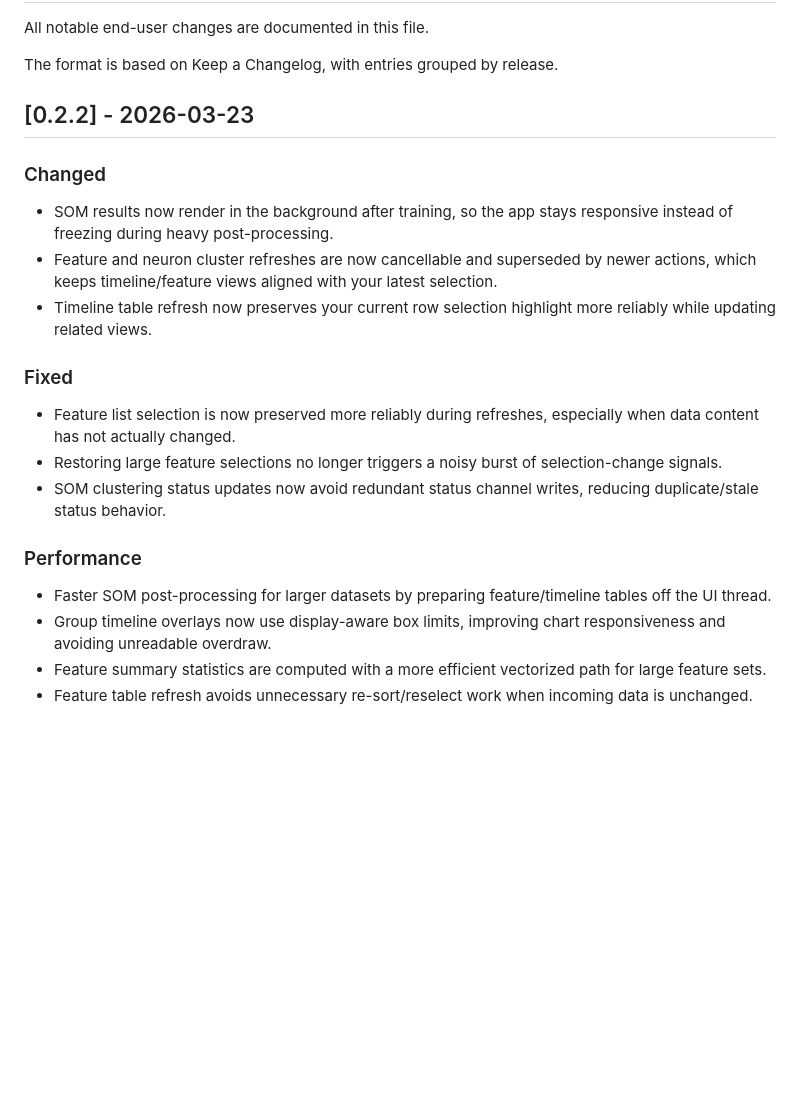
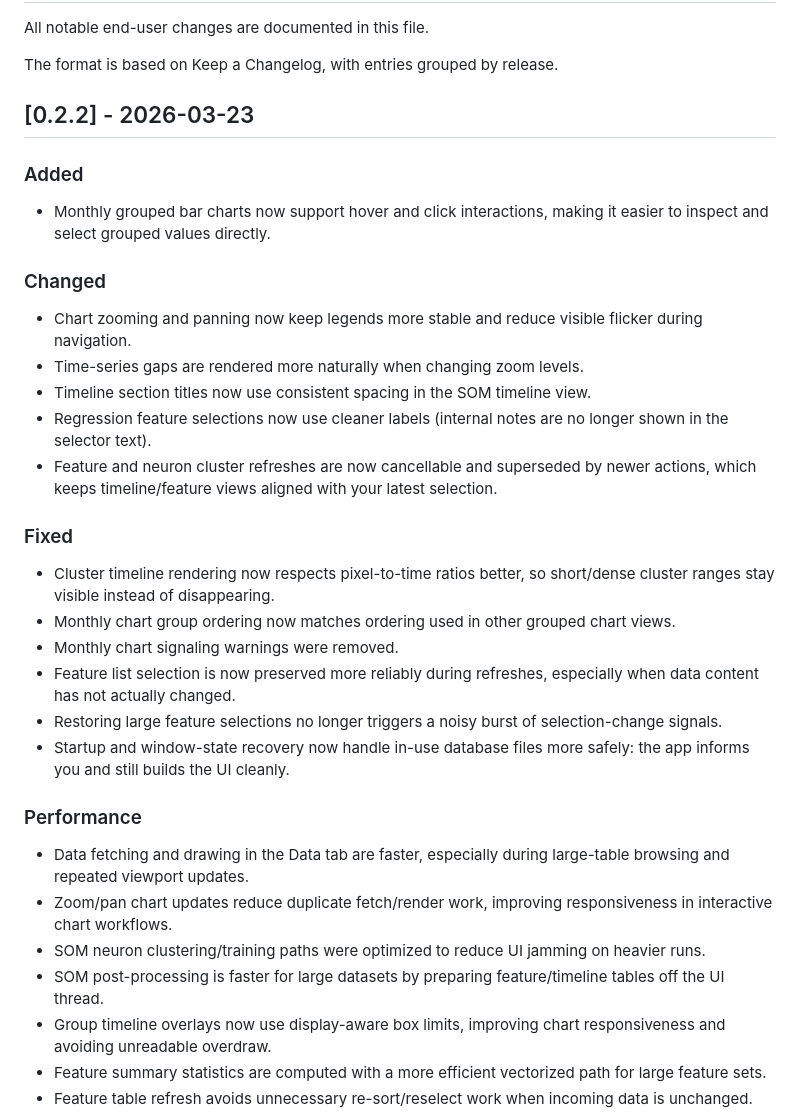
Before and after one commit to valttiuef/FastData-Py, a Markdown page: CHANGELOG.md, the part around the change. Drawn GitHub-style; blank space fills up the shorter version.

Commit message:
Proper changelogs

```diff
--- a/CHANGELOG.md
+++ b/CHANGELOG.md
@@ -6,18 +6,29 @@ The format is based on Keep a Changelog, with entries grouped by release.
 
 ## [0.2.2] - 2026-03-23
 
+### Added
+- Monthly grouped bar charts now support hover and click interactions, making it easier to inspect and select grouped values directly.
+
 ### Changed
-- SOM results now render in the background after training, so the app stays responsive instead of freezing during heavy post-processing.
+- Chart zooming and panning now keep legends more stable and reduce visible flicker during navigation.
+- Time-series gaps are rendered more naturally when changing zoom levels.
+- Timeline section titles now use consistent spacing in the SOM timeline view.
+- Regression feature selections now use cleaner labels (internal notes are no longer shown in the selector text).
 - Feature and neuron cluster refreshes are now cancellable and superseded by newer actions, which keeps timeline/feature views aligned with your latest selection.
-- Timeline table refresh now preserves your current row selection highlight more reliably while updating related views.
 
 ### Fixed
+- Cluster timeline rendering now respects pixel-to-time ratios better, so short/dense cluster ranges stay visible instead of disappearing.
+- Monthly chart group ordering now matches ordering used in other grouped chart views.
+- Monthly chart signaling warnings were removed.
 - Feature list selection is now preserved more reliably during refreshes, especially when data content has not actually changed.
 - Restoring large feature selections no longer triggers a noisy burst of selection-change signals.
-- SOM clustering status updates now avoid redundant status channel writes, reducing duplicate/stale status behavior.
+- Startup and window-state recovery now handle in-use database files more safely: the app informs you and still builds the UI cleanly.
 
 ### Performance
-- Faster SOM post-processing for larger datasets by preparing feature/timeline tables off the UI thread.
+- Data fetching and drawing in the Data tab are faster, especially during large-table browsing and repeated viewport updates.
+- Zoom/pan chart updates reduce duplicate fetch/render work, improving responsiveness in interactive chart workflows.
+- SOM neuron clustering/training paths were optimized to reduce UI jamming on heavier runs.
+- SOM post-processing is faster for large datasets by preparing feature/timeline tables off the UI thread.
 - Group timeline overlays now use display-aware box limits, improving chart responsiveness and avoiding unreadable overdraw.
 - Feature summary statistics are computed with a more efficient vectorized path for large feature sets.
 - Feature table refresh avoids unnecessary re-sort/reselect work when incoming data is unchanged.
```
